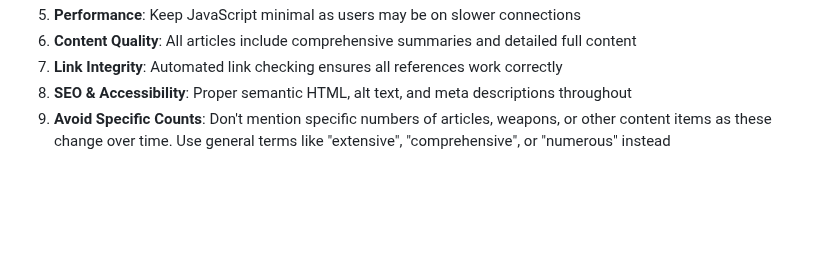
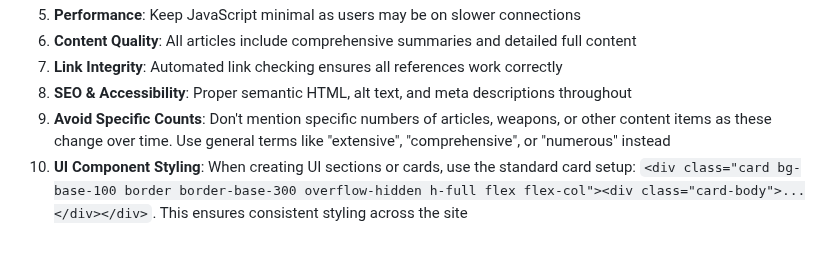
Before and after one commit to nuclearblastsimulator/nuclear-blast-simulator, a Markdown page: CLAUDE.md, the part around the change. Rendered like a GitHub page; blank space fills up the shorter version.

Commit message:
Use card ui

```diff
--- a/CLAUDE.md
+++ b/CLAUDE.md
@@ -109,3 +109,4 @@ The blast simulator (`/public/assets/js/app.js`) implements:
 7. **Link Integrity**: Automated link checking ensures all references work correctly
 8. **SEO & Accessibility**: Proper semantic HTML, alt text, and meta descriptions throughout
 9. **Avoid Specific Counts**: Don't mention specific numbers of articles, weapons, or other content items as these change over time. Use general terms like "extensive", "comprehensive", or "numerous" instead
+10. **UI Component Styling**: When creating UI sections or cards, use the standard card setup: `<div class="card bg-base-100 border border-base-300 overflow-hidden h-full flex flex-col"><div class="card-body">...</div></div>`. This ensures consistent styling across the site
```
